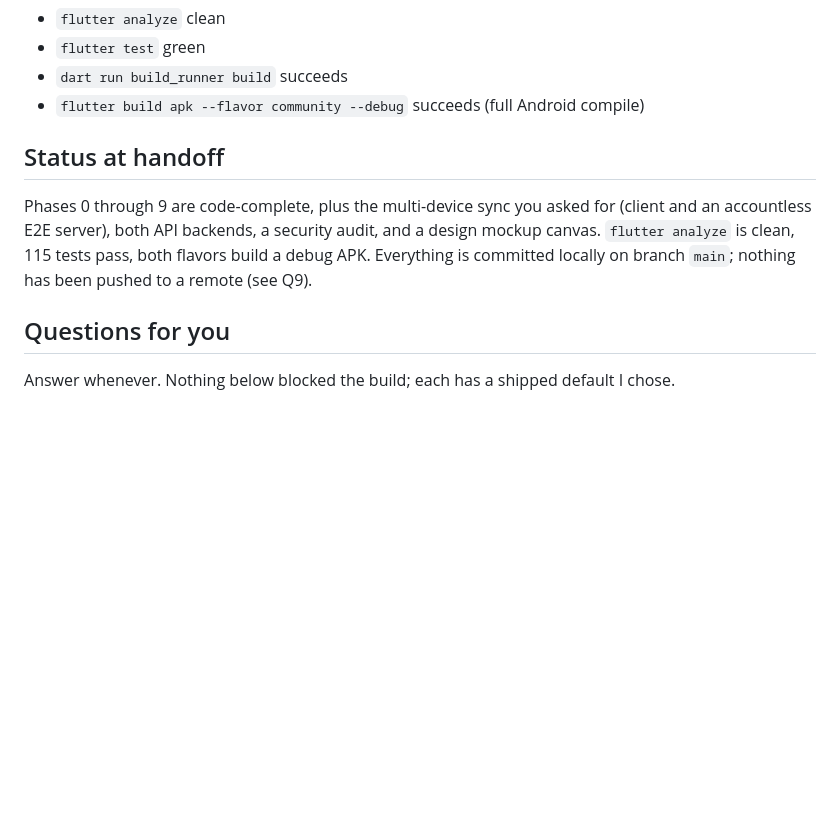
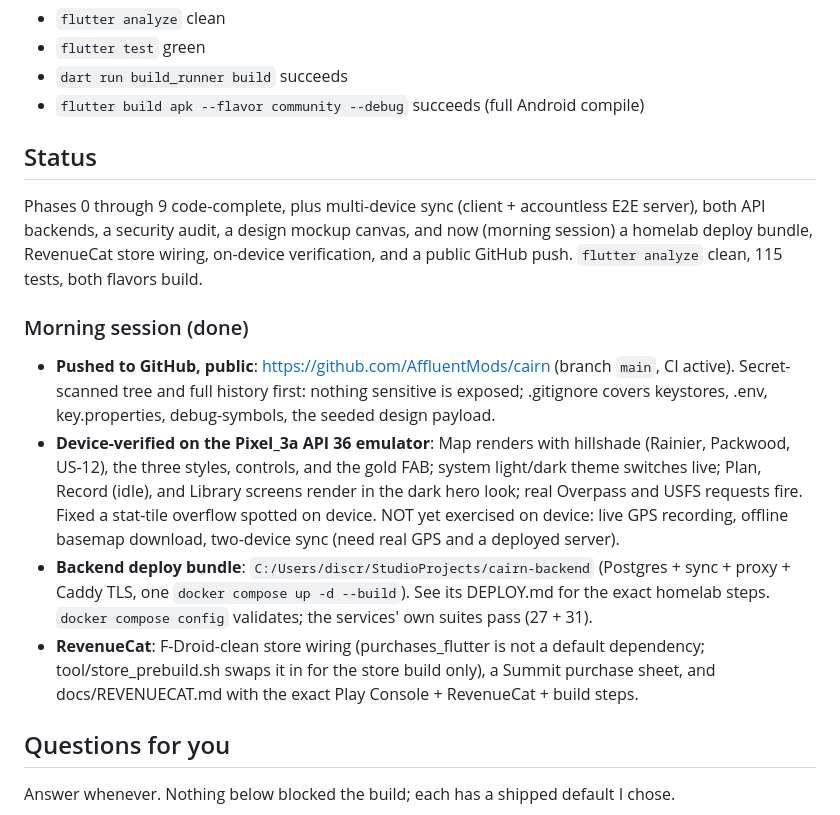
Before and after one commit to AffluentMods/cairn, a Markdown page: docs/PROGRESS.md, the part around the change. Drawn GitHub-style; blank space fills up the shorter version.

Commit message:
docs: record morning session (GitHub push, emulator QA, backend bundle, RevenueCat)
Co-Authored-By: Claude Opus 4.8 <noreply@anthropic.com>

```diff
--- a/docs/PROGRESS.md
+++ b/docs/PROGRESS.md
@@ -16,12 +16,30 @@ to confirm. The verification gate used here is:
 - `dart run build_runner build` succeeds
 - `flutter build apk --flavor community --debug` succeeds (full Android compile)
 
-## Status at handoff
+## Status
 
-Phases 0 through 9 are code-complete, plus the multi-device sync you asked for (client and
-an accountless E2E server), both API backends, a security audit, and a design mockup canvas.
-`flutter analyze` is clean, 115 tests pass, both flavors build a debug APK. Everything is
-committed locally on branch `main`; nothing has been pushed to a remote (see Q9).
+Phases 0 through 9 code-complete, plus multi-device sync (client + accountless E2E server),
+both API backends, a security audit, a design mockup canvas, and now (morning session) a
+homelab deploy bundle, RevenueCat store wiring, on-device verification, and a public GitHub
+push. `flutter analyze` clean, 115 tests, both flavors build.
+
+### Morning session (done)
+
+- **Pushed to GitHub, public**: https://github.com/AffluentMods/cairn (branch `main`, CI
+  active). Secret-scanned tree and full history first: nothing sensitive is exposed;
+  .gitignore covers keystores, .env, key.properties, debug-symbols, the seeded design payload.
+- **Device-verified on the Pixel_3a API 36 emulator**: Map renders with hillshade (Rainier,
+  Packwood, US-12), the three styles, controls, and the gold FAB; system light/dark theme
+  switches live; Plan, Record (idle), and Library screens render in the dark hero look; real
+  Overpass and USFS requests fire. Fixed a stat-tile overflow spotted on device. NOT yet
+  exercised on device: live GPS recording, offline basemap download, two-device sync (need
+  real GPS and a deployed server).
+- **Backend deploy bundle**: `C:/Users/discr/StudioProjects/cairn-backend` (Postgres + sync +
+  proxy + Caddy TLS, one `docker compose up -d --build`). See its DEPLOY.md for the exact
+  homelab steps. `docker compose config` validates; the services' own suites pass (27 + 31).
+- **RevenueCat**: F-Droid-clean store wiring (purchases_flutter is not a default dependency;
+  tool/store_prebuild.sh swaps it in for the store build only), a Summit purchase sheet, and
+  docs/REVENUECAT.md with the exact Play Console + RevenueCat + build steps.
 
 ## Questions for you
 
```
